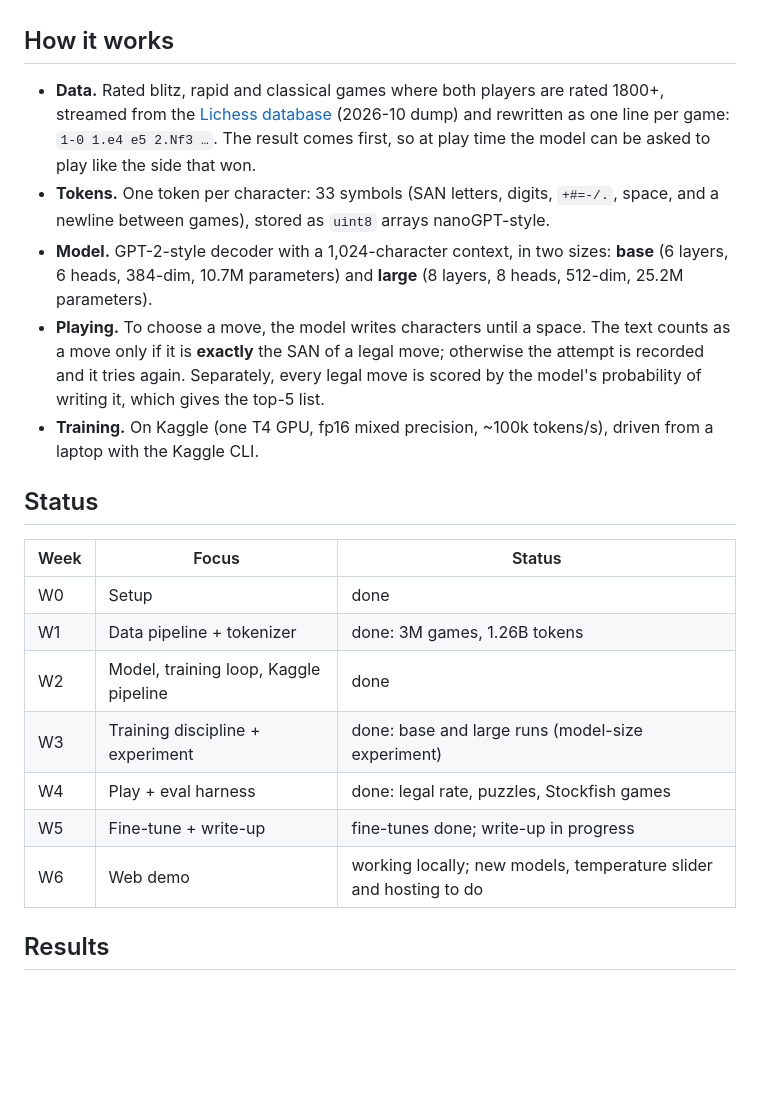
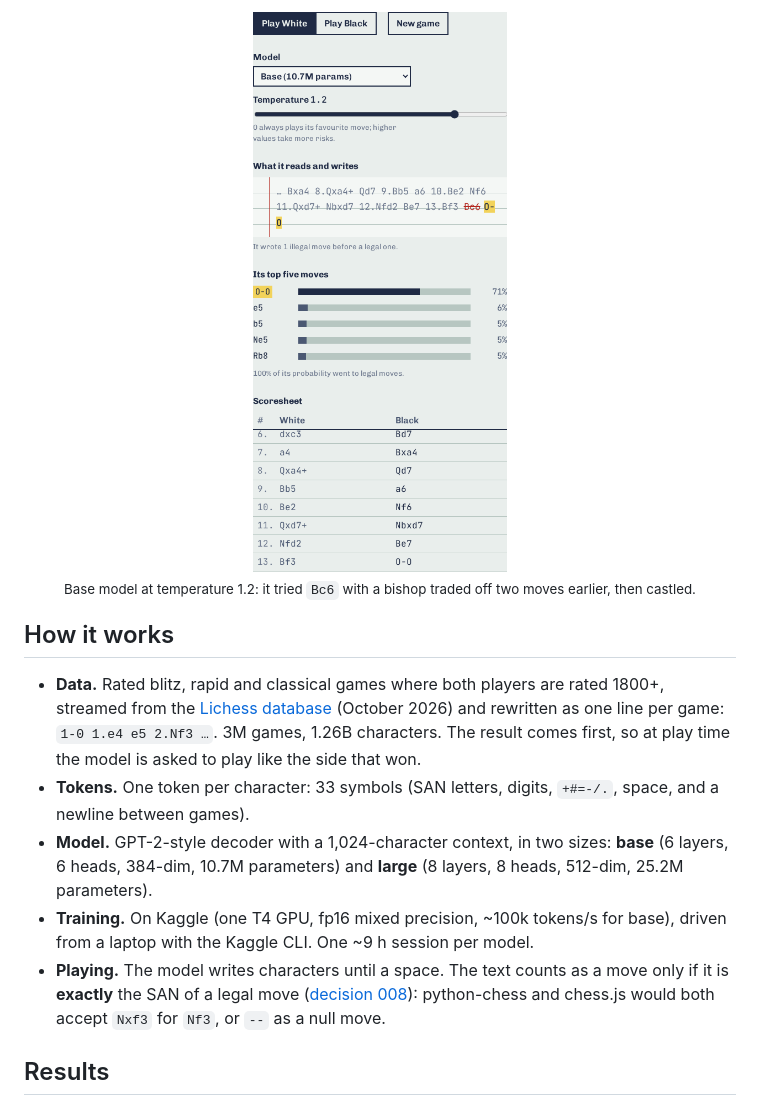
Before and after one commit to maelritouet/self-trained-chessbot, a Markdown page: README.md, the part around one of its changes. Drawn GitHub-style; pictures changed too: docs/img/demo_illegal.png (added); blank space fills up the shorter version.

```diff
--- a/README.md
+++ b/README.md
@@ -9,23 +26,12 @@ A small decoder-only transformer (~10–25M parameters) trained **from scratch**
+<p align="center"><img src="docs/img/demo_illegal.png" alt="An illegal attempt crossed out in red, then the legal move the model wrote next" width="40%"><br><sub>Base model at temperature 1.2: it tried <code>Bc6</code> with a bishop traded off two moves earlier, then castled.</sub></p>
 
 ## How it works
 
-- **Data.** Rated blitz, rapid and classical games where both players are rated 1800+, streamed from the [Lichess database](https://database.lichess.org) (2026-10 dump) and rewritten as one line per game: `1-0 1.e4 e5 2.Nf3 …`. The result comes first, so at play time the model can be asked to play like the side that won.
-- **Tokens.** One token per character: 33 symbols (SAN letters, digits, `+#=-/.`, space, and a newline between games), stored as `uint8` arrays nanoGPT-style.
+- **Data.** Rated blitz, rapid and classical games where both players are rated 1800+, streamed from the [Lichess database](https://database.lichess.org) (October 2026) and rewritten as one line per game: `1-0 1.e4 e5 2.Nf3 …`. 3M games, 1.26B characters. The result comes first, so at play time the model is asked to play like the side that won.
+- **Tokens.** One token per character: 33 symbols (SAN letters, digits, `+#=-/.`, space, and a newline between games).
 - **Model.** GPT-2-style decoder with a 1,024-character context, in two sizes: **base** (6 layers, 6 heads, 384-dim, 10.7M parameters) and **large** (8 layers, 8 heads, 512-dim, 25.2M parameters).
-- **Playing.** To choose a move, the model writes characters until a space. The text counts as a move only if it is **exactly** the SAN of a legal move; otherwise the attempt is recorded and it tries again. Separately, every legal move is scored by the model's probability of writing it, which gives the top-5 list.
-- **Training.** On Kaggle (one T4 GPU, fp16 mixed precision, ~100k tokens/s), driven from a laptop with the Kaggle CLI.
-
-## Status
-
-| Week | Focus | Status |
-|------|-------|--------|
-| W0 | Setup | done |
-| W1 | Data pipeline + tokenizer | done: 3M games, 1.26B tokens |
-| W2 | Model, training loop, Kaggle pipeline | done |
-| W3 | Training discipline + experiment | done: base and large runs (model-size experiment) |
-| W4 | Play + eval harness | done: legal rate, puzzles, Stockfish games |
-| W5 | Fine-tune + write-up | fine-tunes done; write-up in progress |
-| W6 | Web demo | working locally; new models, temperature slider and hosting to do |
+- **Training.** On Kaggle (one T4 GPU, fp16 mixed precision, ~100k tokens/s for base), driven from a laptop with the Kaggle CLI. One ~9 h session per model.
+- **Playing.** The model writes characters until a space. The text counts as a move only if it is **exactly** the SAN of a legal move ([decision 008](docs/decisions/008-legal-means-exact-san.md)): python-chess and chess.js would both accept `Nxf3` for `Nf3`, or `--` as a null move.
 
 ## Results
 
```
Also changed, not shown: other parts of README.md (+71 -22 lines), docs/img/demo_game.png (added).
